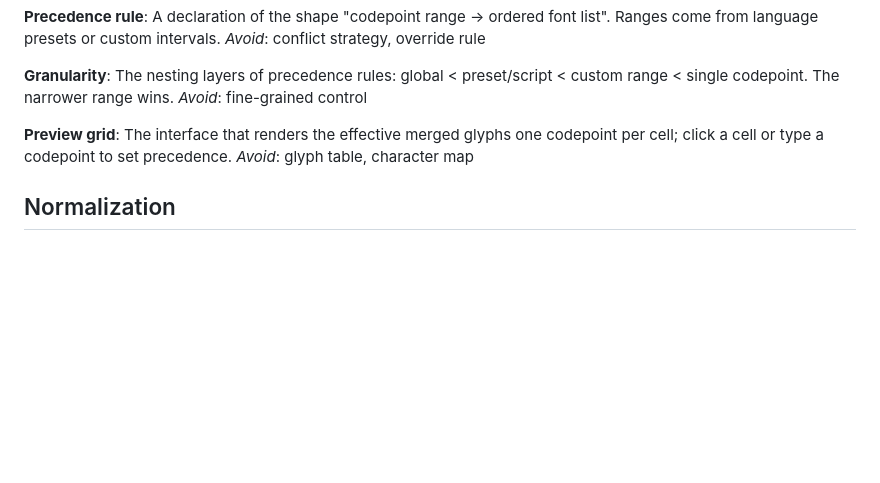
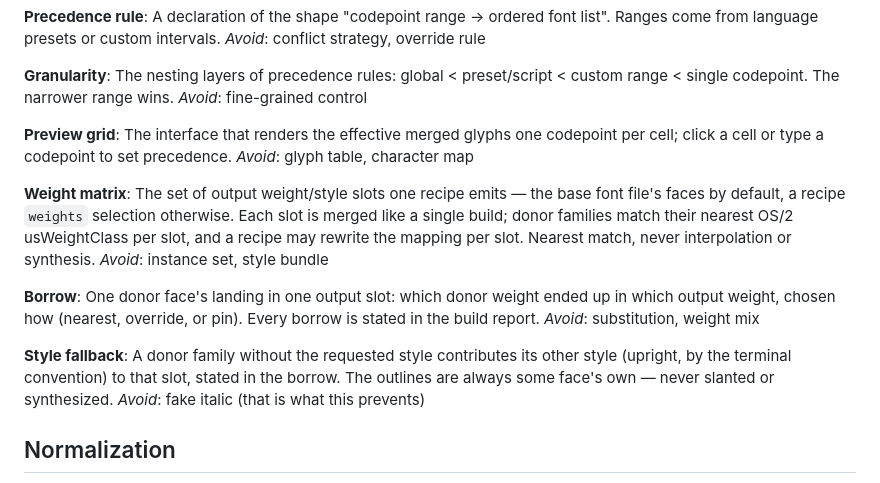
Before and after one commit to ChHsiching/fontalloy, a Markdown page: GLOSSARY.md, the part around the change. GitHub-like rendering; blank space fills up the shorter version.

```diff
--- a/GLOSSARY.md
+++ b/GLOSSARY.md
@@ -48,6 +48,18 @@ _Avoid_: fine-grained control
 The interface that renders the effective merged glyphs one codepoint per cell; click a cell or type a codepoint to set precedence.
 _Avoid_: glyph table, character map
 
+**Weight matrix**:
+The set of output weight/style slots one recipe emits — the base font file's faces by default, a recipe `weights` selection otherwise. Each slot is merged like a single build; donor families match their nearest OS/2 usWeightClass per slot, and a recipe may rewrite the mapping per slot. Nearest match, never interpolation or synthesis.
+_Avoid_: instance set, style bundle
+
+**Borrow**:
+One donor face's landing in one output slot: which donor weight ended up in which output weight, chosen how (nearest, override, or pin). Every borrow is stated in the build report.
+_Avoid_: substitution, weight mix
+
+**Style fallback**:
+A donor family without the requested style contributes its other style (upright, by the terminal convention) to that slot, stated in the borrow. The outlines are always some face's own — never slanted or synthesized.
+_Avoid_: fake italic (that is what this prevents)
+
 ## Normalization
 
 **Normalization**:
```
Also changed, not shown: README.md (+1 -1 lines), docs/adr/0006-weight-matrix-single-artifact-packaging.md (added, +19 -0 lines).
